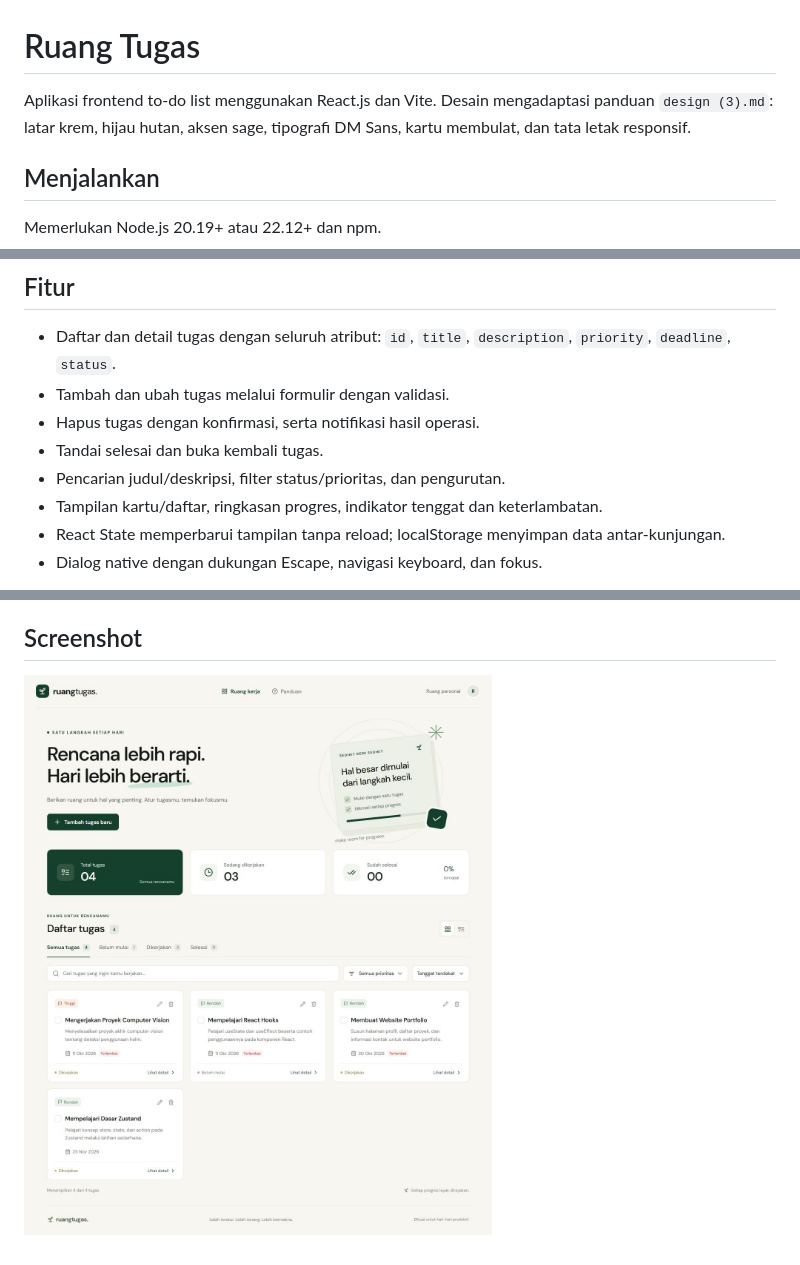
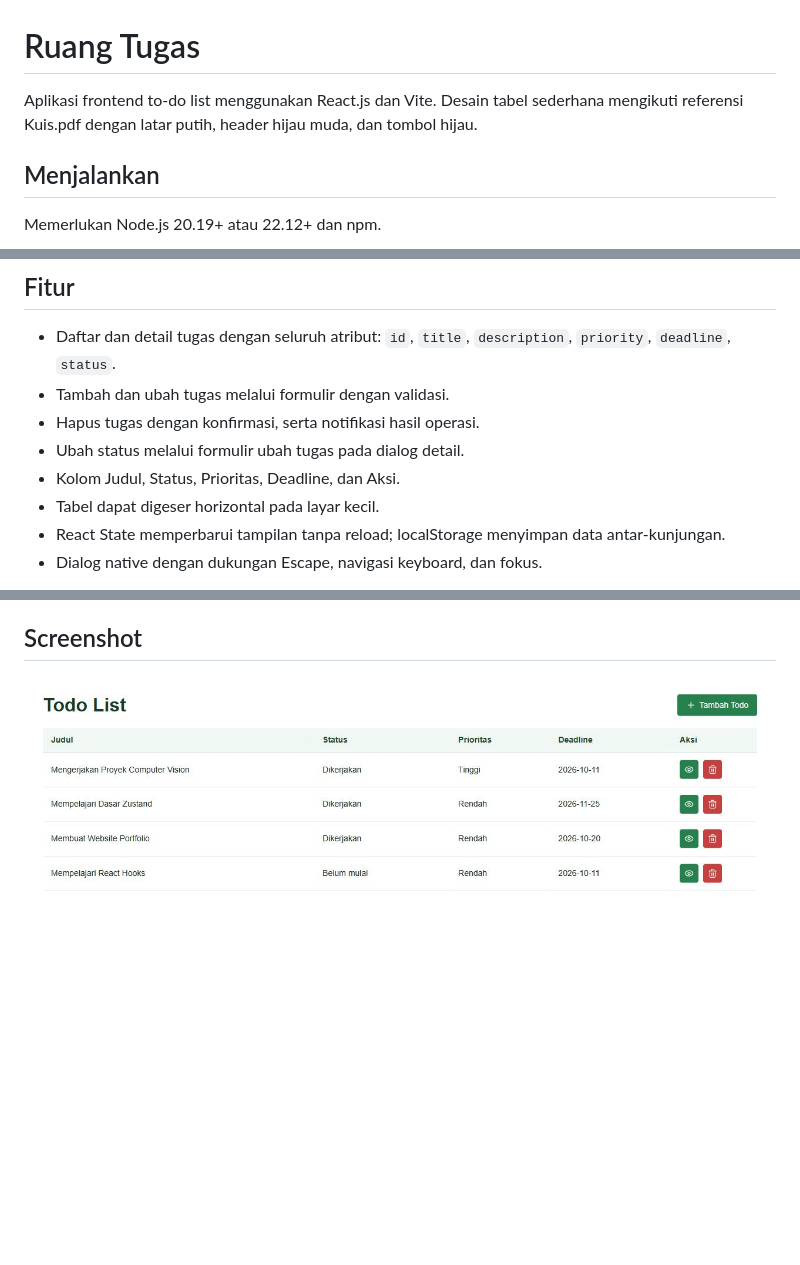
Before and after one commit to hafiznovandi200726-maker/251401039_Tengku-Hafiz-Novandi_Quiz_PemWeb, a Markdown page: README.md, 3 parts joined by grey strips. Drawn GitHub-style; pictures changed too: docs/dashboard.png; blank space fills up the shorter version.

```diff
--- a/README.md
+++ b/README.md
@@ -1,6 +1,6 @@
 # Ruang Tugas
 
-Aplikasi frontend to-do list menggunakan React.js dan Vite. Desain mengadaptasi panduan `design (3).md`: latar krem, hijau hutan, aksen sage, tipografi DM Sans, kartu membulat, dan tata letak responsif.
+Aplikasi frontend to-do list menggunakan React.js dan Vite. Desain tabel sederhana mengikuti referensi Kuis.pdf dengan latar putih, header hijau muda, dan tombol hijau.
 
 ## Menjalankan
 
@@ -23,9 +23,9 @@ npm run preview
 - Daftar dan detail tugas dengan seluruh atribut: `id`, `title`, `description`, `priority`, `deadline`, `status`.
 - Tambah dan ubah tugas melalui formulir dengan validasi.
 - Hapus tugas dengan konfirmasi, serta notifikasi hasil operasi.
-- Tandai selesai dan buka kembali tugas.
-- Pencarian judul/deskripsi, filter status/prioritas, dan pengurutan.
-- Tampilan kartu/daftar, ringkasan progres, indikator tenggat dan keterlambatan.
+- Ubah status melalui formulir ubah tugas pada dialog detail.
+- Kolom Judul, Status, Prioritas, Deadline, dan Aksi.
+- Tabel dapat digeser horizontal pada layar kecil.
 - React State memperbarui tampilan tanpa reload; localStorage menyimpan data antar-kunjungan.
 - Dialog native dengan dukungan Escape, navigasi keyboard, dan fokus.
 
```
Also changed, not shown: 2 other files.
